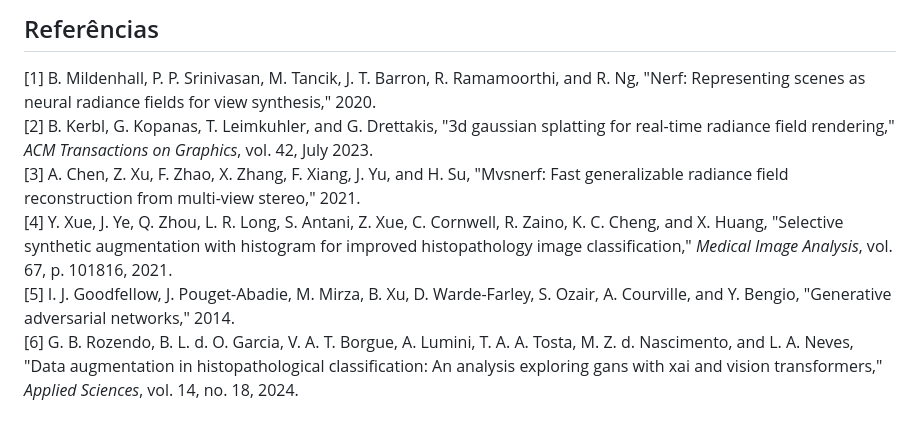
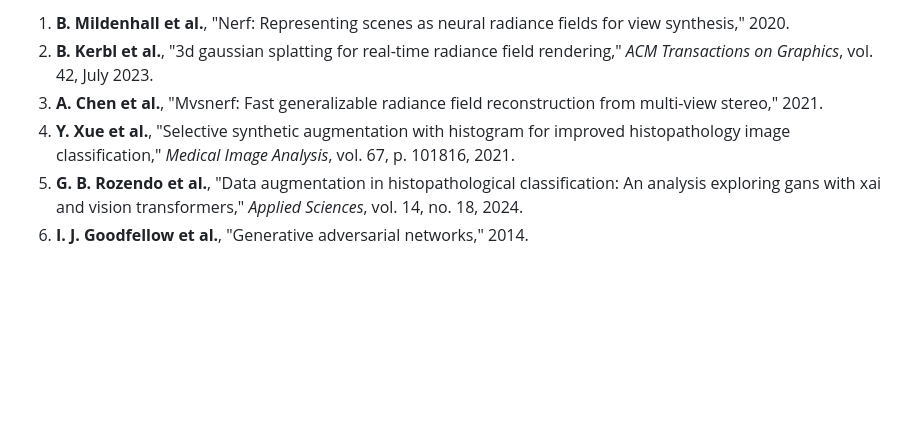
Before and after one commit to Felipe-gsilva/ic, a Markdown page: README.md, the part around one of its changes. GitHub-like rendering; blank space fills up the shorter version.

```diff
--- a/README.md
+++ b/README.md
@@ -71,9 +85,7 @@ Este projeto visa investigar a aplicabilidade de métodos convencionais de Deep
 
-## Referências
-
-[1] B. Mildenhall, P. P. Srinivasan, M. Tancik, J. T. Barron, R. Ramamoorthi, and R. Ng, "Nerf: Representing scenes as neural radiance fields for view synthesis," 2020.
-[2] B. Kerbl, G. Kopanas, T. Leimkuhler, and G. Drettakis, "3d gaussian splatting for real-time radiance field rendering," _ACM Transactions on Graphics_, vol. 42, July 2023.
-[3] A. Chen, Z. Xu, F. Zhao, X. Zhang, F. Xiang, J. Yu, and H. Su, "Mvsnerf: Fast generalizable radiance field reconstruction from multi-view stereo," 2021.
-[4] Y. Xue, J. Ye, Q. Zhou, L. R. Long, S. Antani, Z. Xue, C. Cornwell, R. Zaino, K. C. Cheng, and X. Huang, "Selective synthetic augmentation with histogram for improved histopathology image classification," _Medical Image Analysis_, vol. 67, p. 101816, 2021.
-[5] I. J. Goodfellow, J. Pouget-Abadie, M. Mirza, B. Xu, D. Warde-Farley, S. Ozair, A. Courville, and Y. Bengio, "Generative adversarial networks," 2014.
-[6] G. B. Rozendo, B. L. d. O. Garcia, V. A. T. Borgue, A. Lumini, T. A. A. Tosta, M. Z. d. Nascimento, and L. A. Neves, "Data augmentation in histopathological classification: An analysis exploring gans with xai and vision transformers," _Applied Sciences_, vol. 14, no. 18, 2024.
+1. **B. Mildenhall et al.**, "Nerf: Representing scenes as neural radiance fields for view synthesis," 2020.
+2. **B. Kerbl et al.**, "3d gaussian splatting for real-time radiance field rendering," *ACM Transactions on Graphics*, vol. 42, July 2023.
+3. **A. Chen et al.**, "Mvsnerf: Fast generalizable radiance field reconstruction from multi-view stereo," 2021.
+4. **Y. Xue et al.**, "Selective synthetic augmentation with histogram for improved histopathology image classification," *Medical Image Analysis*, vol. 67, p. 101816, 2021.
+5. **G. B. Rozendo et al.**, "Data augmentation in histopathological classification: An analysis exploring gans with xai and vision transformers," *Applied Sciences*, vol. 14, no. 18, 2024.
+6. **I. J. Goodfellow et al.**, "Generative adversarial networks," 2014.
```
Also changed, not shown: other parts of README.md (+43 -29 lines).
